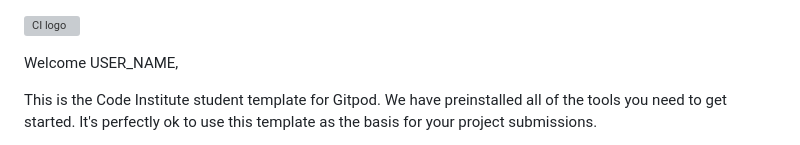
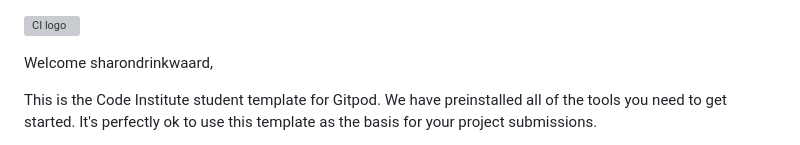
Before and after one commit to Code-Institute-Submissions/sharondrinkwaard-portfolio-project-2_JulyResub, a Markdown page: README.md, the part around the change. Rendered like a GitHub page; grey boxes are pictures that could not be loaded.

```diff
--- a/README.md
+++ b/README.md
@@ -1,6 +1,6 @@
 ![CI logo](https://codeinstitute.s3.amazonaws.com/fullstack/ci_logo_small.png)
 
-Welcome USER_NAME,
+Welcome sharondrinkwaard,
 
 This is the Code Institute student template for Gitpod. We have preinstalled all of the tools you need to get started. It's perfectly ok to use this template as the basis for your project submissions.
 
```
Also changed, not shown: favicon.ico.png (added), 3 other files.
